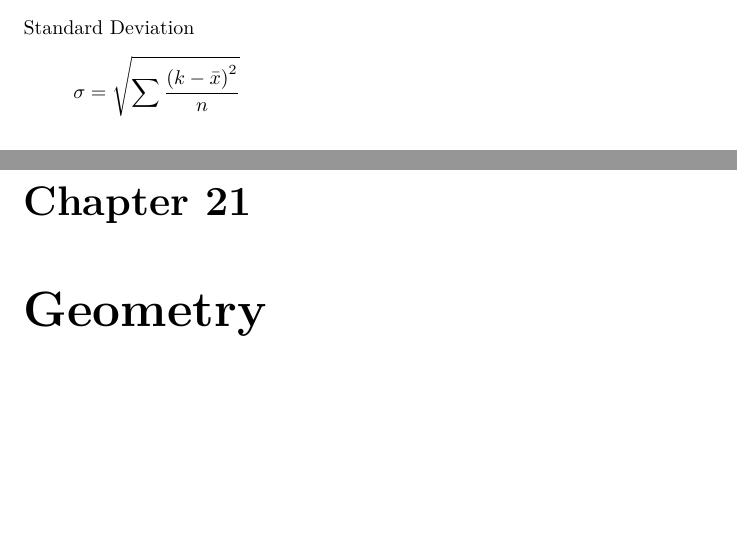
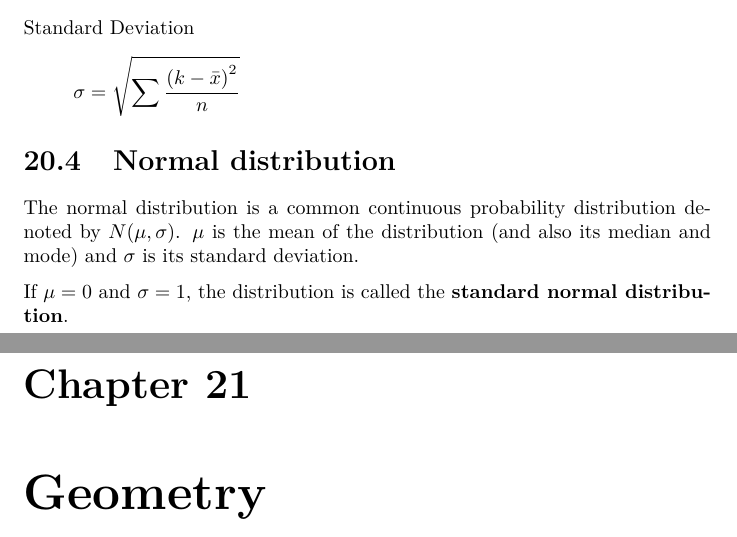
Before and after one commit to bernardosulzbach/notes, a LaTeX thesis (Formulas.tex): two parts of pages 46 and 47 of 62, joined at a grey line, cut so that both start at the same text, the shorter picture padded with empty space. Compiled offline with pdfLaTeX.

Commit message:
Statistics: wrote normal distribution

```diff
--- a/Formulas.tex
+++ b/Formulas.tex
@@ -1032,6 +1032,14 @@ Variance
 Standard Deviation
 \[\sigma = \sqrt{\sum \frac{\left ( k-\mean{x} \right ) ^ 2}{n}}\]
 
+\section{Normal distribution}
+The normal distribution is a common continuous probability distribution denoted
+by \(N(\mu, \sigma)\). \(\mu\) is the mean of the distribution (and also its
+median and mode) and \(\sigma\) is its standard deviation.
+
+If \(\mu = 0\) and \(\sigma = 1\), the distribution is called the
+\textbf{standard normal distribution}.
+
 \chapter{Geometry}
 
 \section{Trigonometry}
```
